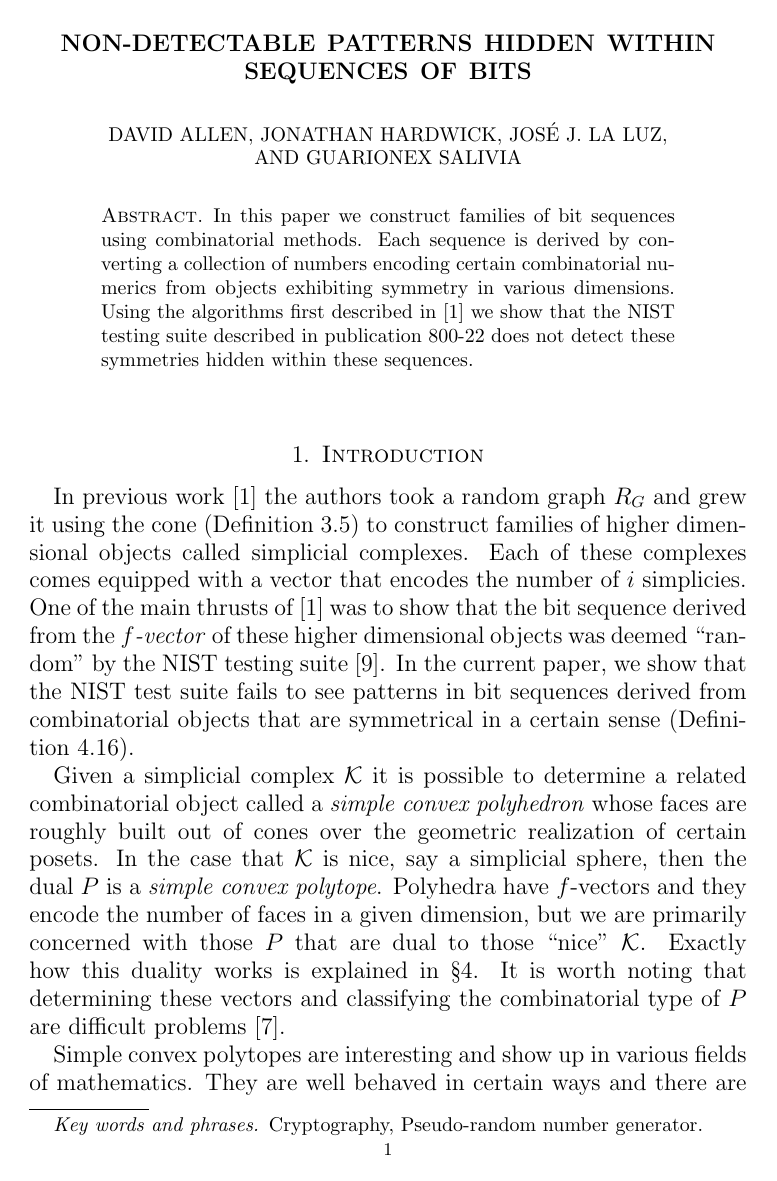
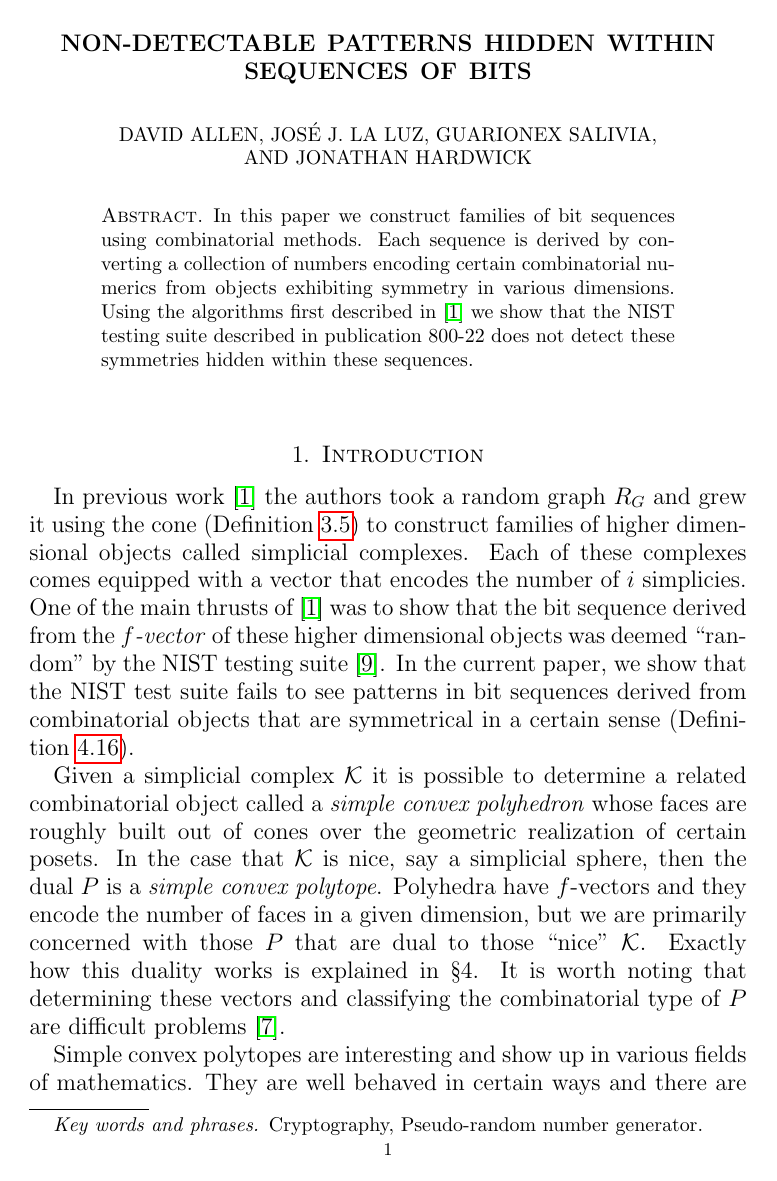
Before and after one commit to gnexeng/CryptoDataCleaning, a LaTeX paper (new_paper/part_2_prng.tex): page 1 of 34. Compiled offline with pdfLaTeX.

Commit message:
updated author's names.

```diff
--- a/new_paper/part_2_prng.tex
+++ b/new_paper/part_2_prng.tex
@@ -1,4 +1,4 @@
-\documentclass[draft,oneside,12pt]{amsart}
+\documentclass[oneside,12pt]{amsart}
 \usepackage{amsthm,amsmath,amsfonts,amssymb,color, enumerate,tikz, hyperref, algpseudocode, amscd, url, graphicx, floatrow, subfig, float, caption}
 \usepackage[all]{xy}
 
@@ -35,11 +35,6 @@
 \address{Department of Mathematics BMCC, CUNY, New York, New York 10007}
 \email{dtallen@bmcc.cuny.edu}
 
-\author[J. Hardwick]{Jonathan Hardwick}
-\address{Department of Computer Science, Minnesota state University, \newline Mankato,
-South Rd and Ellis Ave, Mankato, MN 56001}
-\email{jonathan.hardwick@gmail.com}
-
 \author[J. J. La Luz]{Jos\'{e} J. La Luz}
 \address{Departmento de Matem\'aticas, Universidad de Puerto Rico,
 \newline Industrial Minillas 170 Car 174, Bayam\'on, PR, 00959-1919}
@@ -49,6 +44,11 @@ South Rd and Ellis Ave, Mankato, MN 56001}
 \address{Department of Mathematics, Computer Science and Statistics, \newline Gustavus Adolphus College, 800 West College Avenue
 Saint Peter, MN 56082}
 \email{gsalivia@gustavus.edu}
+
+\author[J. Hardwick]{Jonathan Hardwick}
+\address{Department of Computer Science, Minnesota state University, \newline Mankato,
+South Rd and Ellis Ave, Mankato, MN 56001}
+\email{jonathan.hardwick@gmail.com}
 
 \keywords{Cryptography, Pseudo-random number generator}
 
```
Also changed, not shown: new_paper/part_2_prng.pdf, 3 other files.
